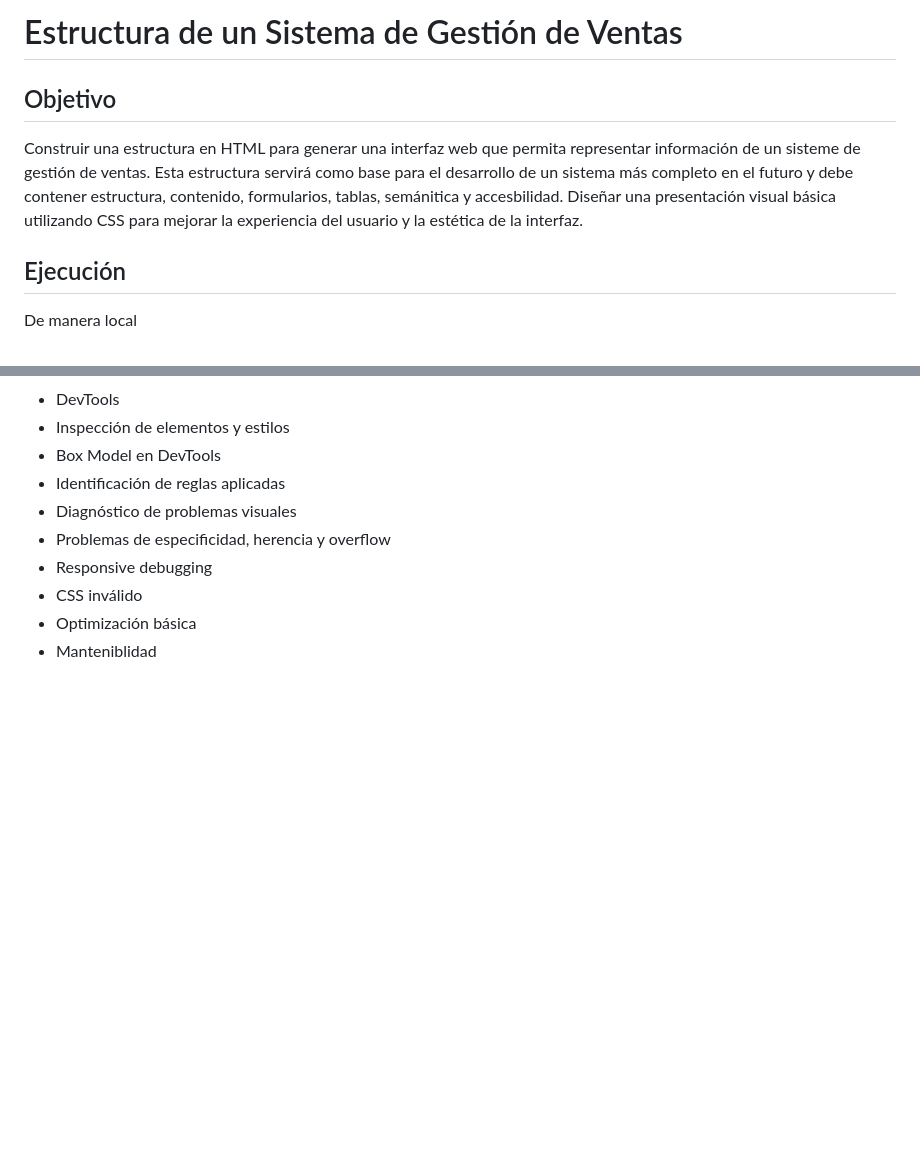
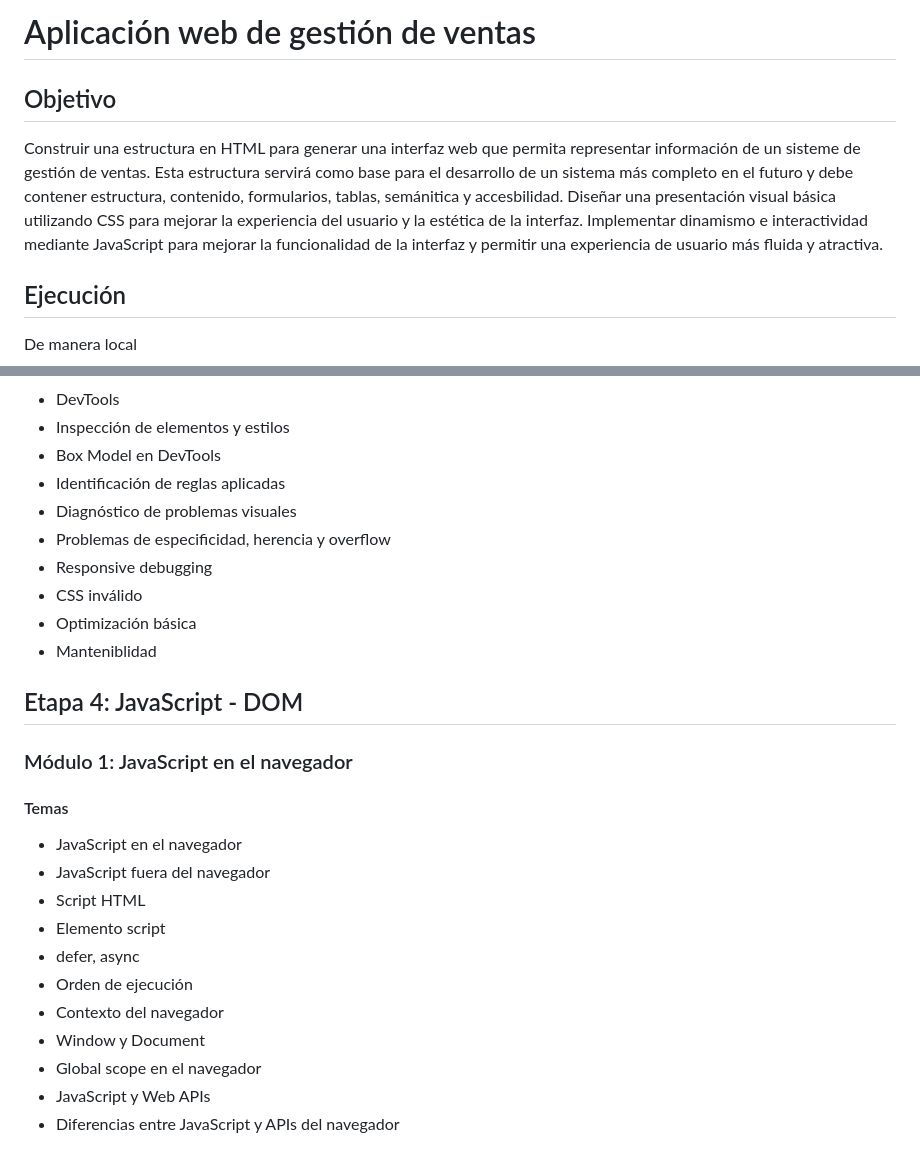
Before and after one commit to Saibot1310/Sistema-Gestion-Ventas-Interfaz, a Markdown page: README.md, 2 parts joined by grey strips. GitHub-like rendering; blank space fills up the shorter version.

Commit message:
docs: actualizar README con secciones sobre JavaScript y DOM

```diff
--- a/README.md
+++ b/README.md
@@ -1,7 +1,7 @@
-# Estructura de un Sistema de Gestión de Ventas
+# Aplicación web de gestión de ventas
 
 ## Objetivo
-Construir una estructura en HTML para generar una interfaz web que permita representar información de un sisteme de gestión de ventas. Esta estructura servirá como base para el desarrollo de un sistema más completo en el futuro y debe contener estructura, contenido, formularios, tablas, semánitica y accesbilidad. Diseñar una presentación visual básica utilizando CSS para mejorar la experiencia del usuario y la estética de la interfaz.
+Construir una estructura en HTML para generar una interfaz web que permita representar información de un sisteme de gestión de ventas. Esta estructura servirá como base para el desarrollo de un sistema más completo en el futuro y debe contener estructura, contenido, formularios, tablas, semánitica y accesbilidad. Diseñar una presentación visual básica utilizando CSS para mejorar la experiencia del usuario y la estética de la interfaz. Implementar dinamismo e interactividad mediante JavaScript para mejorar la funcionalidad de la interfaz y permitir una experiencia de usuario más fluida y atractiva.
 
 ## Ejecución
 De manera local
@@ -416,3 +416,19 @@ Por medio de un servidor instalado
 - CSS inválido
 - Optimización básica
 - Manteniblidad
+
+## Etapa 4: JavaScript - DOM
+
+### Módulo 1: JavaScript en el navegador
+#### Temas
+- JavaScript en el navegador
+- JavaScript fuera del navegador
+- Script HTML
+- Elemento script
+- defer, async
+- Orden de ejecución
+- Contexto del navegador
+- Window y Document
+- Global scope en el navegador
+- JavaScript y Web APIs
+- Diferencias entre JavaScript y APIs del navegador
```
